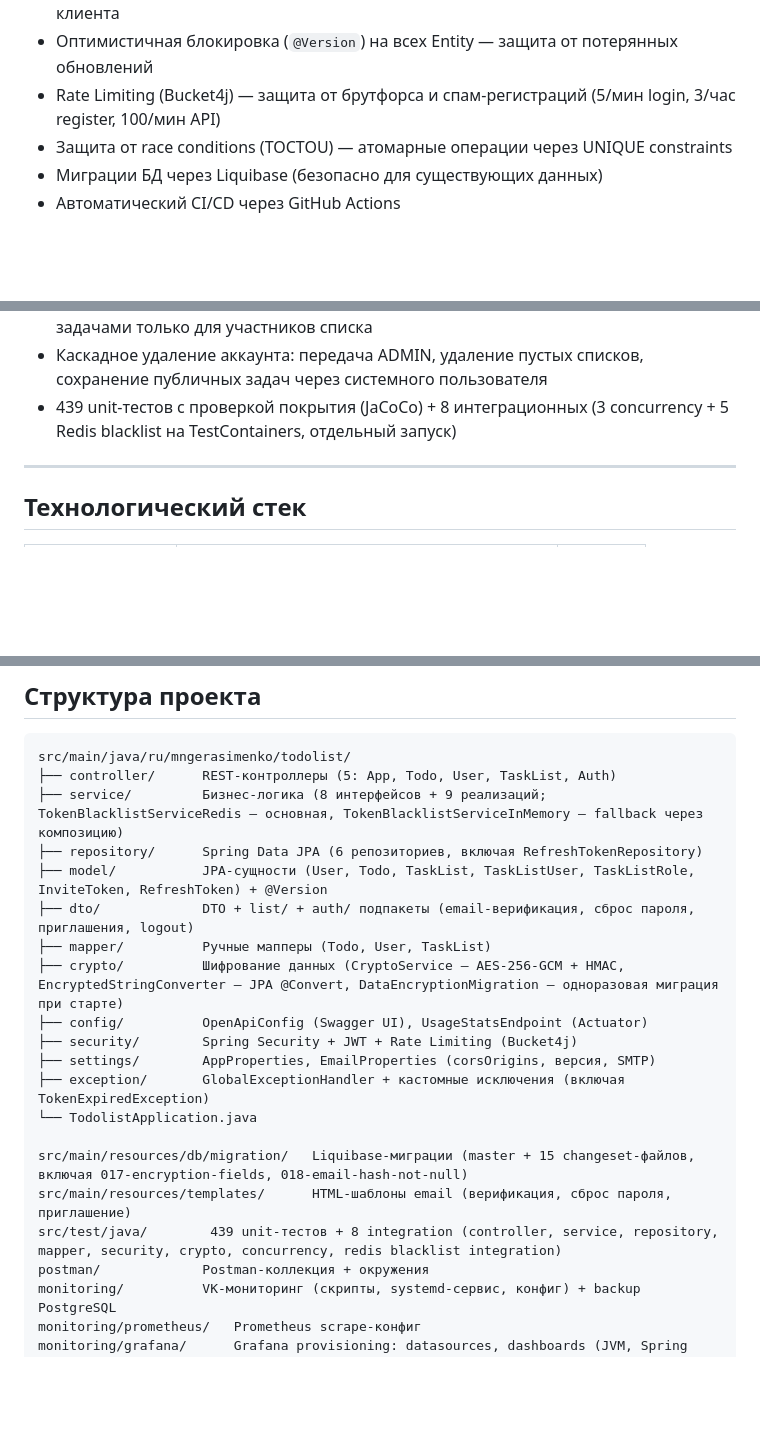
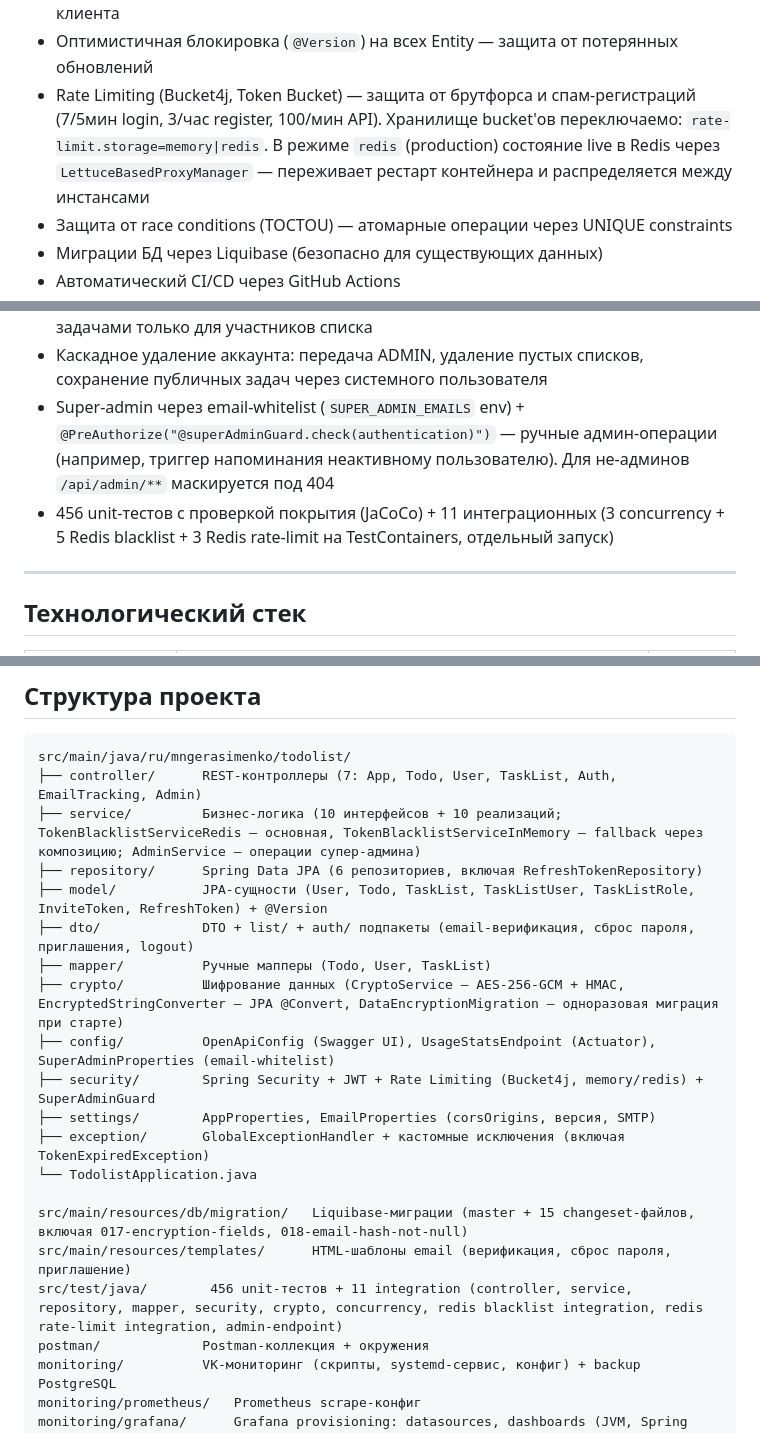
Before and after one commit to mngerasimenko/todo, a Markdown page: README.md, 3 parts joined by grey strips. Rendered like a GitHub page; blank space fills up the shorter version.

Commit message:
docs: update README for distributed rate-limiter and super-admin
- Rate Limiting: mention distributed Redis backend (feature flag)
- Test counts: 456 unit + 11 integration
- Controllers: 7 (add AdminController)
- Services: 10+10 (add AdminService)
- Mention SUPER_ADMIN_EMAILS and @PreAuthorize-based admin layer

````diff
--- a/README.md
+++ b/README.md
@@ -56,7 +56,7 @@ REST API бэкенд для совместного управления спи
 - CORS для поддержки React SPA и прямых API-запросов
 - Автоверсионирование (MAJOR.MINOR.PATCH) с проверкой совместимости Android-клиента
 - Оптимистичная блокировка (`@Version`) на всех Entity — защита от потерянных обновлений
-- Rate Limiting (Bucket4j) — защита от брутфорса и спам-регистраций (5/мин login, 3/час register, 100/мин API)
+- Rate Limiting (Bucket4j, Token Bucket) — защита от брутфорса и спам-регистраций (7/5мин login, 3/час register, 100/мин API). Хранилище bucket'ов переключаемо: `rate-limit.storage=memory|redis`. В режиме `redis` (production) состояние live в Redis через `LettuceBasedProxyManager` — переживает рестарт контейнера и распределяется между инстансами
 - Защита от race conditions (TOCTOU) — атомарные операции через UNIQUE constraints
 - Миграции БД через Liquibase (безопасно для существующих данных)
 - Автоматический CI/CD через GitHub Actions
@@ -66,7 +66,8 @@ REST API бэкенд для совместного управления спи
 - Интерактивная документация API (Swagger UI / OpenAPI 3)
 - Контроль доступа: изменение и удаление аккаунта только владельцем, операции с задачами только для участников списка
 - Каскадное удаление аккаунта: передача ADMIN, удаление пустых списков, сохранение публичных задач через системного пользователя
-- 439 unit-тестов с проверкой покрытия (JaCoCo) + 8 интеграционных (3 concurrency + 5 Redis blacklist на TestContainers, отдельный запуск)
+- Super-admin через email-whitelist (`SUPER_ADMIN_EMAILS` env) + `@PreAuthorize("@superAdminGuard.check(authentication)")` — ручные админ-операции (например, триггер напоминания неактивному пользователю). Для не-админов `/api/admin/**` маскируется под 404
+- 456 unit-тестов с проверкой покрытия (JaCoCo) + 11 интеграционных (3 concurrency + 5 Redis blacklist + 3 Redis rate-limit на TestContainers, отдельный запуск)
 
 ---
 
@@ -232,22 +233,22 @@ chmod +x setup-server.sh
 
 ```
 src/main/java/ru/mngerasimenko/todolist/
-├── controller/      REST-контроллеры (5: App, Todo, User, TaskList, Auth)
-├── service/         Бизнес-логика (8 интерфейсов + 9 реализаций; TokenBlacklistServiceRedis — основная, TokenBlacklistServiceInMemory — fallback через композицию)
+├── controller/      REST-контроллеры (7: App, Todo, User, TaskList, Auth, EmailTracking, Admin)
+├── service/         Бизнес-логика (10 интерфейсов + 10 реализаций; TokenBlacklistServiceRedis — основная, TokenBlacklistServiceInMemory — fallback через композицию; AdminService — операции супер-админа)
 ├── repository/      Spring Data JPA (6 репозиториев, включая RefreshTokenRepository)
 ├── model/           JPA-сущности (User, Todo, TaskList, TaskListUser, TaskListRole, InviteToken, RefreshToken) + @Version
 ├── dto/             DTO + list/ + auth/ подпакеты (email-верификация, сброс пароля, приглашения, logout)
 ├── mapper/          Ручные мапперы (Todo, User, TaskList)
 ├── crypto/          Шифрование данных (CryptoService — AES-256-GCM + HMAC, EncryptedStringConverter — JPA @Convert, DataEncryptionMigration — одноразовая миграция при старте)
-├── config/          OpenApiConfig (Swagger UI), UsageStatsEndpoint (Actuator)
-├── security/        Spring Security + JWT + Rate Limiting (Bucket4j)
+├── config/          OpenApiConfig (Swagger UI), UsageStatsEndpoint (Actuator), SuperAdminProperties (email-whitelist)
+├── security/        Spring Security + JWT + Rate Limiting (Bucket4j, memory/redis) + SuperAdminGuard
 ├── settings/        AppProperties, EmailProperties (corsOrigins, версия, SMTP)
 ├── exception/       GlobalExceptionHandler + кастомные исключения (включая TokenExpiredException)
 └── TodolistApplication.java
 
 src/main/resources/db/migration/   Liquibase-миграции (master + 15 changeset-файлов, включая 017-encryption-fields, 018-email-hash-not-null)
 src/main/resources/templates/      HTML-шаблоны email (верификация, сброс пароля, приглашение)
-src/test/java/        439 unit-тестов + 8 integration (controller, service, repository, mapper, security, crypto, concurrency, redis blacklist integration)
+src/test/java/        456 unit-тестов + 11 integration (controller, service, repository, mapper, security, crypto, concurrency, redis blacklist integration, redis rate-limit integration, admin-endpoint)
 postman/             Postman-коллекция + окружения
 monitoring/          VK-мониторинг (скрипты, systemd-сервис, конфиг) + backup PostgreSQL
 monitoring/prometheus/   Prometheus scrape-конфиг
````
Also changed, not shown: other parts of README.md (+1 -1 lines).
